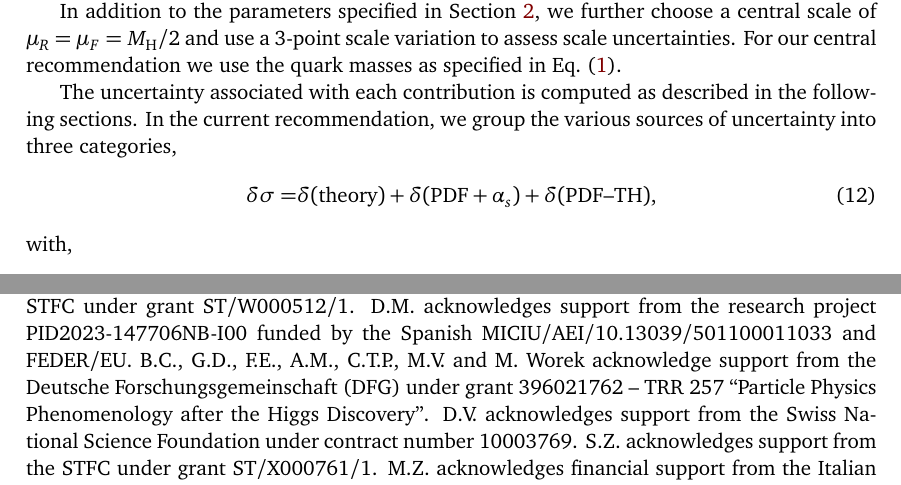
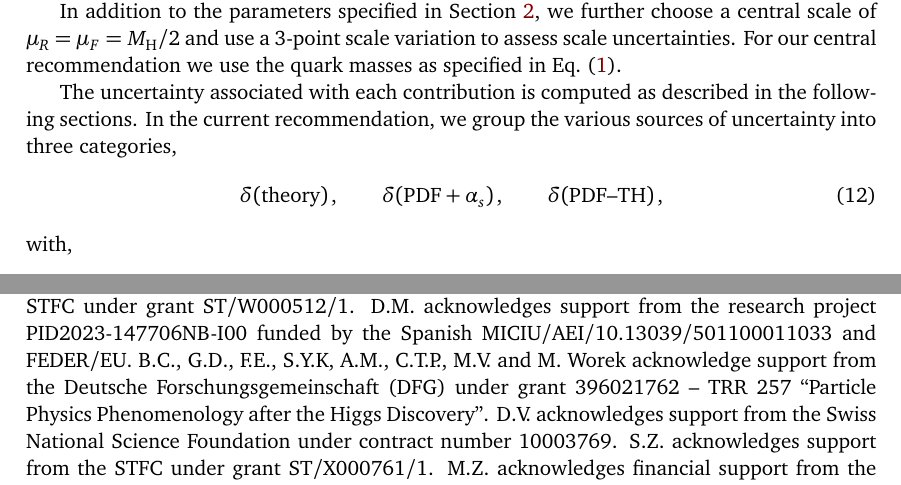
Before and after one commit to bmistlbe/InclusiveHXSUpdate, a LaTeX document (InclusiveXSUpdate.tex, which reads Chapters/ggF.tex): two parts of pages 11 and 41 of 114, joined at a grey line, cut so that both start at the same text. Compiled offline with pdfLaTeX.

Commit message:
Updated ack. and tweaked equation 12

```diff
--- a/Chapters/ggF.tex
+++ b/Chapters/ggF.tex
@@ -76,11 +76,16 @@ For our central recommendation we use the quark masses as specified in Eq.~\eqre
 
 The uncertainty associated with each contribution is computed as described in the following sections.
 In the current recommendation, we group the various sources of uncertainty into three categories,
+%\begin{align}
+%\delta \sigma =&
+%\delta(\mathrm{theory}) +
+%\delta(\mathrm{PDF}+\alpha_s) +
+%\delta(\mathrm{PDF\text{--}TH}),
+%\end{align}
 \begin{align}
-\delta \sigma =&
-\delta(\mathrm{theory}) +
-\delta(\mathrm{PDF}+\alpha_s) +
-\delta(\mathrm{PDF\text{--}TH}),
+\delta(\mathrm{theory})\,, \qquad
+\delta(\mathrm{PDF}+\alpha_s)\,, \qquad
+\delta(\mathrm{PDF\text{--}TH})\,,
 \end{align}
 with,
 \begin{align}
--- a/InclusiveXSUpdate.tex
+++ b/InclusiveXSUpdate.tex
@@ -340,7 +340,7 @@ J.M. acknowledges support from the Royal Society under grant
 URF{\textbackslash}R1{\textbackslash}201519 and from the STFC under grant ST/W000512/1.
 D.M. acknowledges support from the research project PID2023-147706NB-I00
 funded by the Spanish MICIU/AEI/10.13039/501100011033 and FEDER/EU.
-B.C., G.D., F.E., A.M., C.T.P., M.V. and M.~Worek acknowledge support from the Deutsche Forschungsgemeinschaft
+B.C., G.D., F.E., S.Y.K, A.M., C.T.P., M.V. and M.~Worek acknowledge support from the Deutsche Forschungsgemeinschaft
 (DFG) under grant 396021762 -- TRR 257 ``Particle Physics Phenomenology after the
 Higgs Discovery''.
 D.V. acknowledges support from the Swiss National Science Foundation under
```
